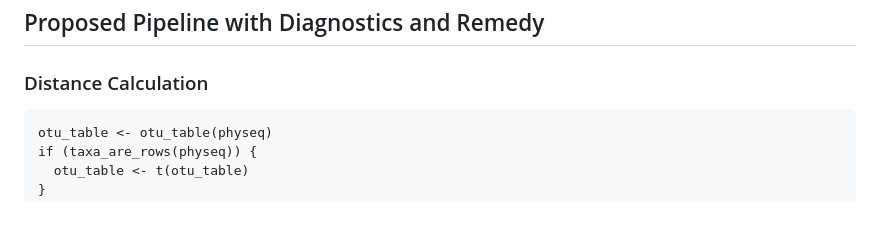
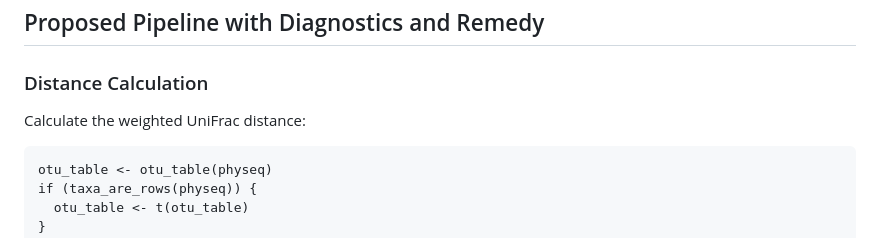
Before and after one commit to bioscinema/Betadiag, a Markdown page: Walk_through_example.md, the part around the change. Drawn GitHub-style; blank space fills up the shorter version.

````diff
--- a/Walk_through_example.md
+++ b/Walk_through_example.md
@@ -59,6 +59,8 @@ metadata <- data.frame(
 ## Proposed Pipeline with Diagnostics and Remedy
 
 ### Distance Calculation
+
+Calculate the weighted UniFrac distance:
 
 ```{r distance-calculation}
 otu_table <- otu_table(physeq)
````
